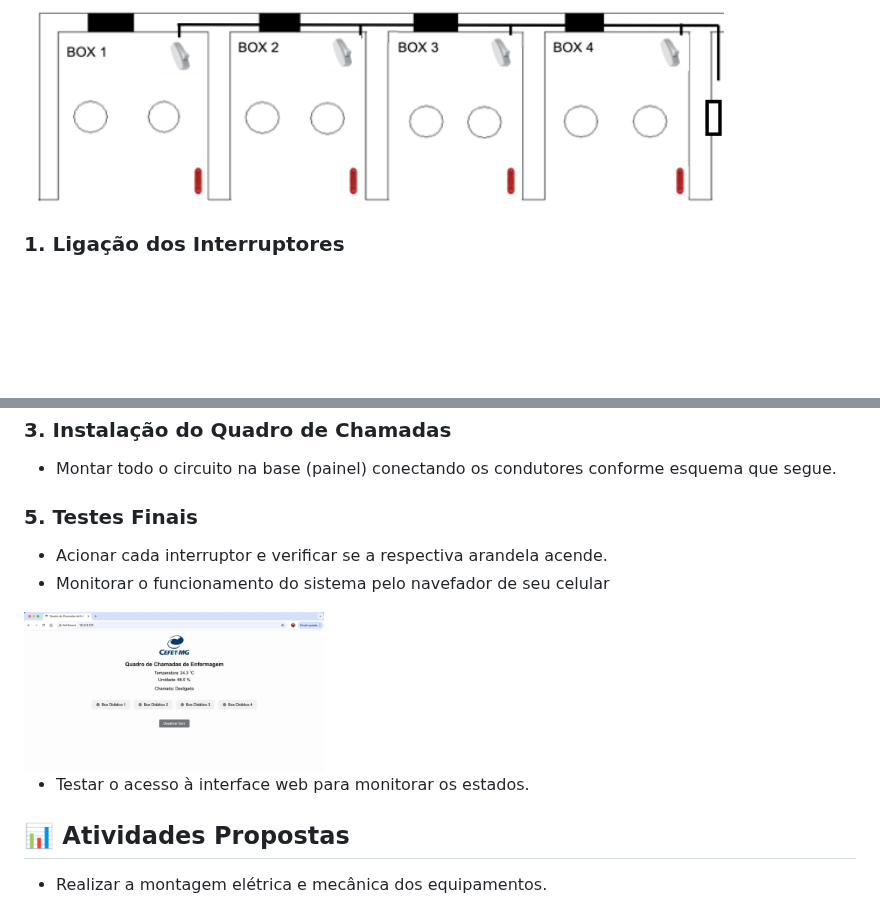
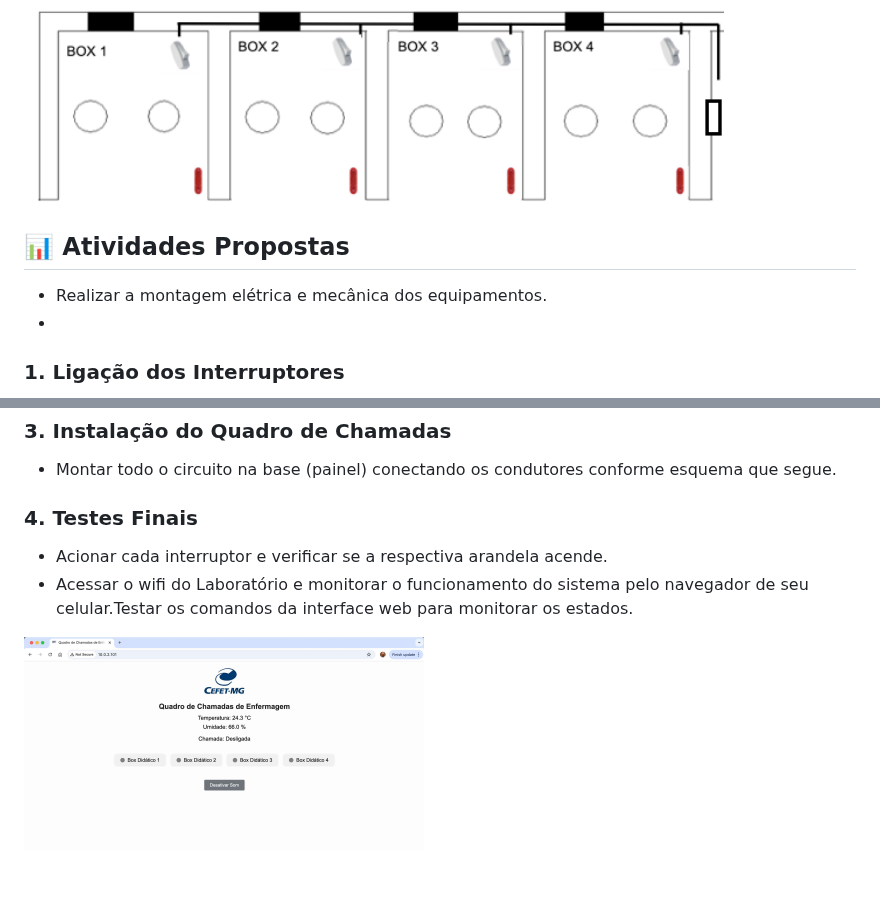
Before and after one commit to Epaminondaslage/quadro_de_chamadas, a Markdown page: Guia_de_Aula_Prática.md, 2 parts joined by grey strips. Drawn GitHub-style; blank space fills up the shorter version.

```diff
--- a/Guia_de_Aula_Prática.md
+++ b/Guia_de_Aula_Prática.md
@@ -39,6 +39,9 @@ O quadro central controlará as chamadas via **ESP32**, com registro e monitoram
 
 <img src="https://github.com/Epaminondaslage/quadro_de_chamadas/blob/main/img/box.png" alt="box" width="700">
 
+## 📊 Atividades Propostas
+- Realizar a montagem elétrica e mecânica dos equipamentos.
+-
 ### 1. Ligação dos Interruptores
 - Fixar o interruptor tipo pera em local acessível dentro de cada Box Didático
 - Conectar uma extremidade do UTP e a outra a uma entrada no painel do ESP32 através do cabo UTP já instalado.
@@ -50,14 +53,8 @@ O quadro central controlará as chamadas via **ESP32**, com registro e monitoram
 ### 3. Instalação do Quadro de Chamadas
 - Montar todo o circuito na base (painel) conectando os condutores conforme esquema que segue.
 
-### 5. Testes Finais
+### 4. Testes Finais
 - Acionar cada interruptor e verificar se a respectiva arandela acende.
-- Monitorar o funcionamento do sistema pelo navefador de seu celular
+- Acessar o wifi do Laboratório e monitorar o funcionamento do sistema pelo navegador de seu celular.Testar os comandos da interface web para monitorar os estados.
 
-
-<img src="https://github.com/Epaminondaslage/quadro_de_chamadas/blob/main/img/tela_www.jpg" alt="box" width="300">
-
-- Testar o acesso à interface web para monitorar os estados.
-
-## 📊 Atividades Propostas
-- Realizar a montagem elétrica e mecânica dos equipamentos.
+<img src="https://github.com/Epaminondaslage/quadro_de_chamadas/blob/main/img/tela_www.jpg" alt="box" width="400">
```
